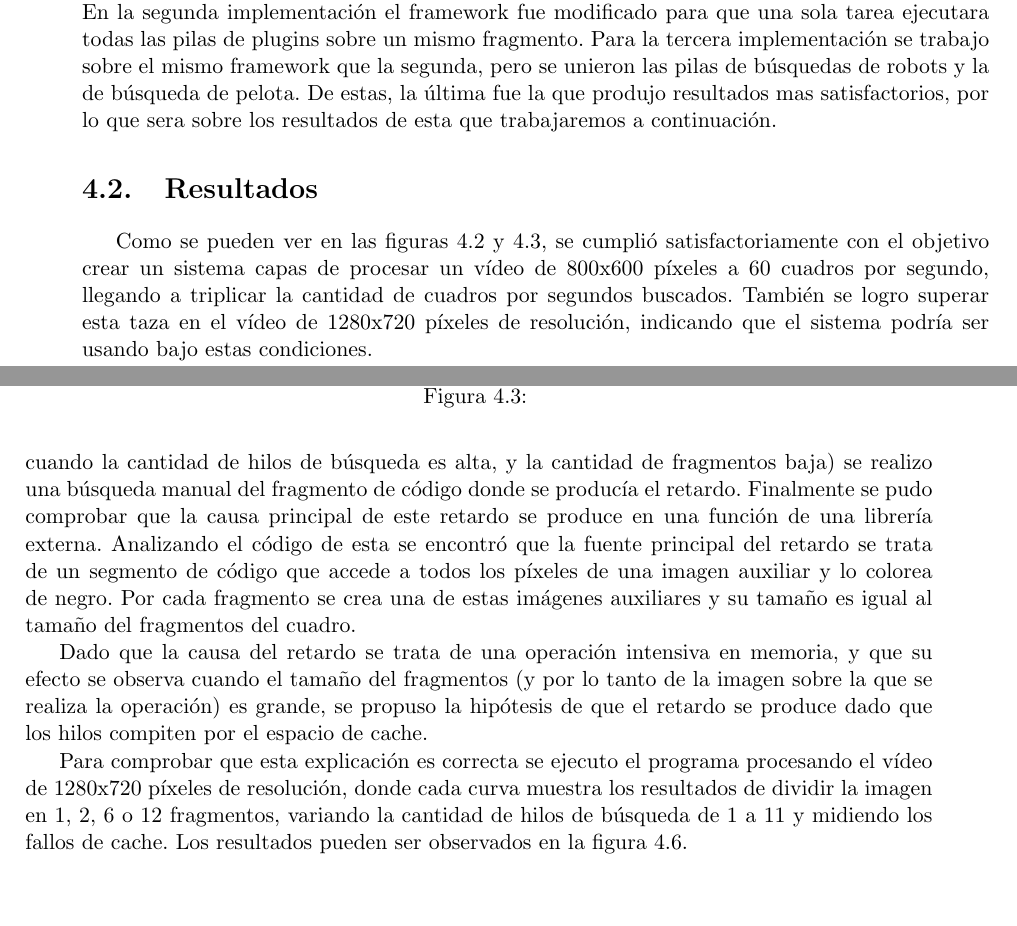
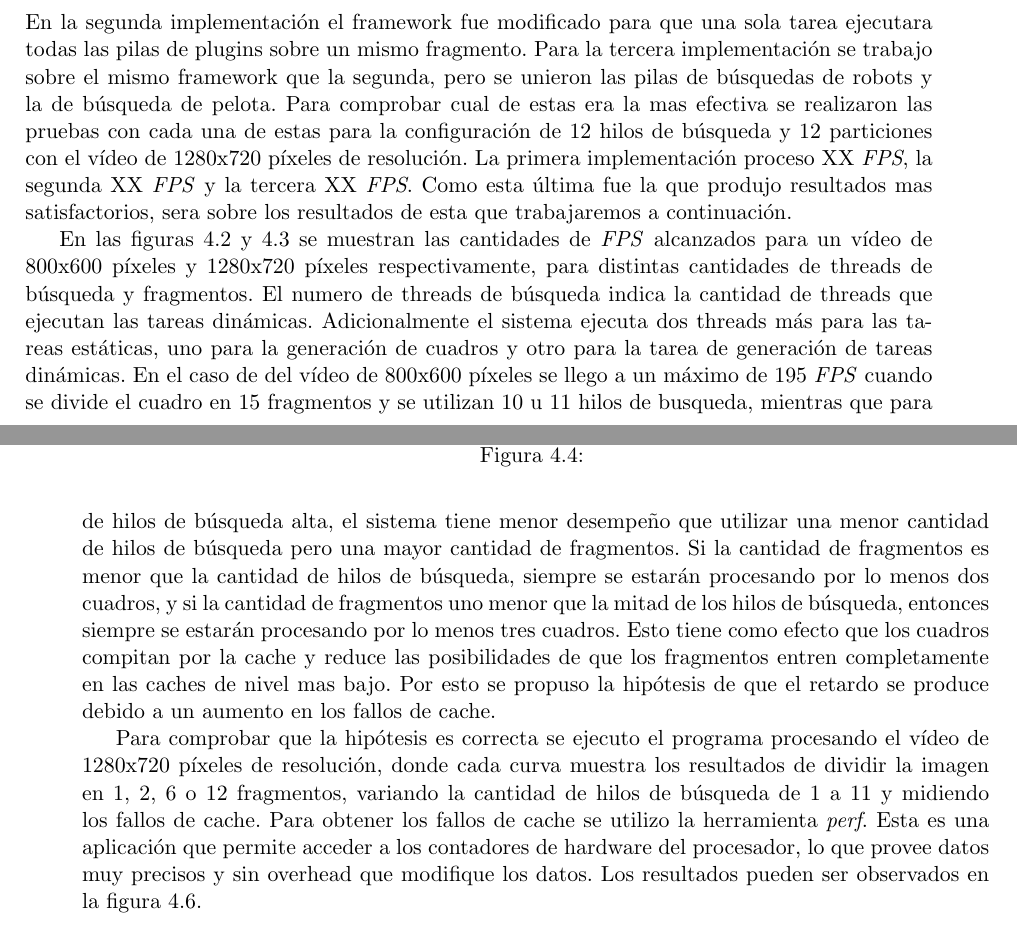
Before and after one commit to dracometallium/tesis-lic2, a LaTeX thesis (tesis.tex, which reads tex/resultados.tex): two parts of pages 21 and 24 of 33 before the commit and two parts of pages 22 and 25 of 33 after it, joined at a grey line, cut so that both start at the same text, the shorter picture padded with empty space. Compiled offline with pdfLaTeX.

Commit message:
Aplicadas casi todas las correcciones a resultados

```diff
--- a/tex/resultados.tex
+++ b/tex/resultados.tex
@@ -42,18 +59,25 @@ distintas pilas de plugins en tareas separadas. En la segunda implementación el
 framework fue modificado para que una sola tarea ejecutara todas las pilas de
 plugins sobre un mismo fragmento. Para la tercera implementación se trabajo
 sobre el mismo framework que la segunda, pero se unieron las pilas de búsquedas
-de robots y la de búsqueda de pelota. De estas, la última fue la que produjo
-resultados mas satisfactorios, por lo que sera sobre los resultados de esta que
+de robots y la de búsqueda de pelota. Para comprobar cual de estas era la mas
+efectiva se realizaron las pruebas con cada una de estas para la configuración
+de 12 hilos de búsqueda y 12 particiones con el vídeo de 1280x720 píxeles de
+resolución. La primera implementación proceso XX \emph{FPS}, la segunda XX
+\emph{FPS} y la tercera XX \emph{FPS}. Como esta última fue la que produjo
+resultados mas satisfactorios, sera sobre los resultados de esta que
 trabajaremos a continuación.
 
-\section{Resultados}
-
-Como se pueden ver en las figuras \ref{800fps} y \ref{1280fps}, se cumplió
-satisfactoriamente con el objetivo crear un sistema capas de procesar un vídeo
-de 800x600 píxeles a 60 cuadros por segundo, llegando a triplicar la cantidad de
-cuadros por segundos buscados. También se logro superar esta taza en el vídeo de
-1280x720 píxeles de resolución, indicando que el sistema podría ser usando bajo
-estas condiciones.
+En las figuras \ref{800fps} y \ref{1280fps} se muestran las cantidades de
+\emph{FPS} alcanzados para un vídeo de 800x600 píxeles y 1280x720 píxeles
+respectivamente, para distintas cantidades de threads de búsqueda y fragmentos.
+El numero de threads de búsqueda indica la cantidad de threads que ejecutan las
+tareas dinámicas. Adicionalmente el sistema ejecuta dos threads más para las
+tareas estáticas, uno para la generación de cuadros y otro para la tarea de
+generación de tareas dinámicas. En el caso de del vídeo de 800x600 píxeles se
+llego a un máximo de 195 \emph{FPS} cuando se divide el cuadro en 15 fragmentos
+y se utilizan 10 u 11 hilos de busqueda, mientras que para el vídeo de 1280x720
+píxeles se alcanzo un máximo de 94 \emph{FPS} cuando se divide el cuadro en 21
+fragmentos y se utilizan 10 u 11 cuadros de búsqueda.
 
 \begin{figure}[!h]
 
@@ -126,29 +149,26 @@ respecto tanto a un fragmento menos como un fragmento más. También se pueden
 apreciar que los incrementos repentinos en el área total coinciden con
 disminuciones repentinas en los cuadros por segundo procesados.
 
-TODO: ¿Falta aclarar algo al respecto?
+El segundo patrón observado es que cuando la cantidad de fragmentos es baja y la
+cantidad de hilos de búsqueda alta, el sistema tiene menor desempeño que
+utilizar una menor cantidad de hilos de búsqueda pero una mayor cantidad de
+fragmentos. Si la cantidad de fragmentos es menor que la cantidad de hilos de
+búsqueda, siempre se estarán procesando por lo menos dos cuadros, y si la
+cantidad de fragmentos uno menor que la mitad de los hilos de búsqueda, entonces
+siempre se estarán procesando por lo menos tres cuadros. Esto tiene como efecto
+que los cuadros compitan por la cache y reduce las posibilidades de que los
+fragmentos entren completamente en las caches de nivel mas bajo. Por esto se
+propuso la hipótesis de que el retardo se produce debido a un aumento en los
+fallos de cache.
 
-Para encontrar las cusas del segundo patrón (la reducción en cuadros por
-segundos procesados cuando la cantidad de hilos de búsqueda es alta, y la
-cantidad de fragmentos baja) se realizo una búsqueda manual del fragmento de
-código donde se producía el retardo. Finalmente se pudo comprobar que la causa
-principal de este retardo se produce en una función de una librería externa.
-Analizando el código de esta se encontró que la fuente principal del retardo se
-trata de un segmento de código que accede a todos los píxeles de una imagen
-auxiliar y lo colorea de negro. Por cada fragmento se crea una de estas imágenes
-auxiliares y su tamaño es igual al tamaño del fragmentos del cuadro.
-
-Dado que la causa del retardo se trata de una operación intensiva en memoria, y
-que su efecto se observa cuando el tamaño del fragmentos (y por lo tanto de la
-imagen sobre la que se realiza la operación) es grande, se propuso la hipótesis
-de que el retardo se produce dado que los hilos compiten por el espacio de
-cache.
-
-Para comprobar que esta explicación es correcta se ejecuto el programa
-procesando el vídeo de 1280x720 píxeles de resolución, donde cada curva muestra
-los resultados de dividir la imagen en 1, 2, 6 o 12 fragmentos, variando la
-cantidad de hilos de búsqueda de 1 a 11 y midiendo los fallos de cache. Los
-resultados pueden ser observados en la figura \ref{cacheFallos}.
+Para comprobar que la hipótesis es correcta se ejecuto el programa procesando el
+vídeo de 1280x720 píxeles de resolución, donde cada curva muestra los resultados
+de dividir la imagen en 1, 2, 6 o 12 fragmentos, variando la cantidad de hilos
+de búsqueda de 1 a 11 y midiendo los fallos de cache. Para obtener los fallos de
+cache se utilizo la herramienta \emph{perf}. Esta es una aplicación que permite
+acceder a los contadores de hardware del procesador, lo que provee datos muy
+precisos y sin overhead que modifique los datos. Los resultados pueden ser
+observados en la figura \ref{cacheFallos}.
 
 \begin{figure}[!h]
 
```
Also changed, not shown: tex/resultados.tex (110 more changed lines).
